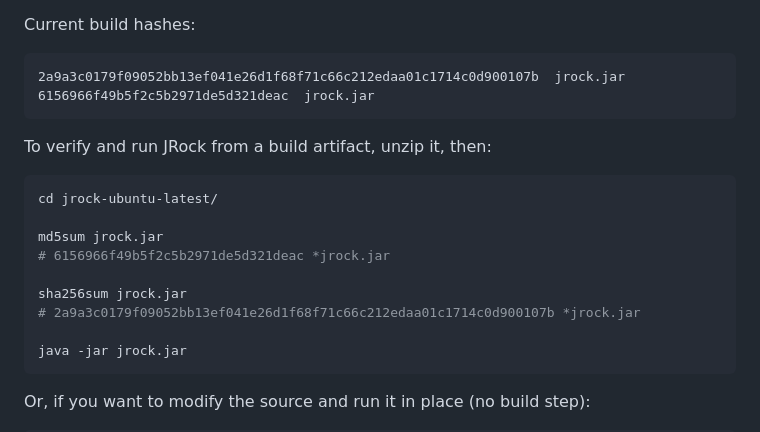
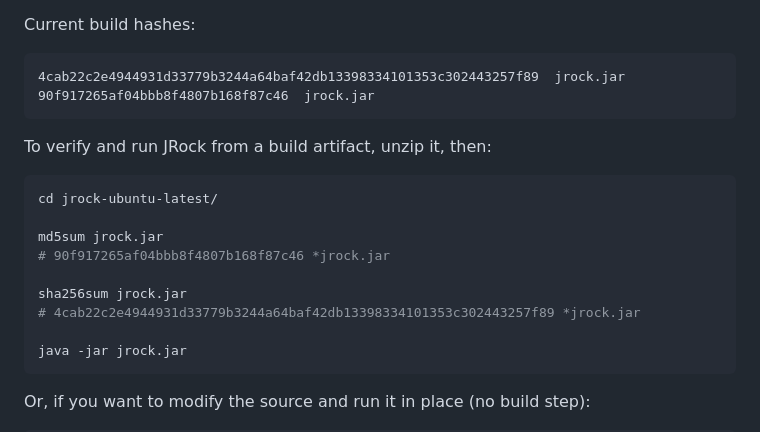
Before and after one commit to ivan-khvostishkov/jrock, a Markdown page: README.md, the part around the change. Rendered like a GitHub page.

Commit message:
JRock v1.3.0

````diff
--- a/README.md
+++ b/README.md
@@ -205,8 +205,8 @@ build is reproducible, the `jrock.jar` inside all three archives is identical.
 Current build hashes:
 
 ```
-2a9a3c0179f09052bb13ef041e26d1f68f71c66c212edaa01c1714c0d900107b  jrock.jar
-6156966f49b5f2c5b2971de5d321deac  jrock.jar
+4cab22c2e4944931d33779b3244a64baf42db13398334101353c302443257f89  jrock.jar
+90f917265af04bbb8f4807b168f87c46  jrock.jar
 ```
 
 To verify and run JRock from a build artifact, unzip it, then:
@@ -215,10 +215,10 @@ To verify and run JRock from a build artifact, unzip it, then:
 cd jrock-ubuntu-latest/
 
 md5sum jrock.jar
-# 6156966f49b5f2c5b2971de5d321deac *jrock.jar
+# 90f917265af04bbb8f4807b168f87c46 *jrock.jar
 
 sha256sum jrock.jar
-# 2a9a3c0179f09052bb13ef041e26d1f68f71c66c212edaa01c1714c0d900107b *jrock.jar
+# 4cab22c2e4944931d33779b3244a64baf42db13398334101353c302443257f89 *jrock.jar
 
 java -jar jrock.jar
 ```
````
